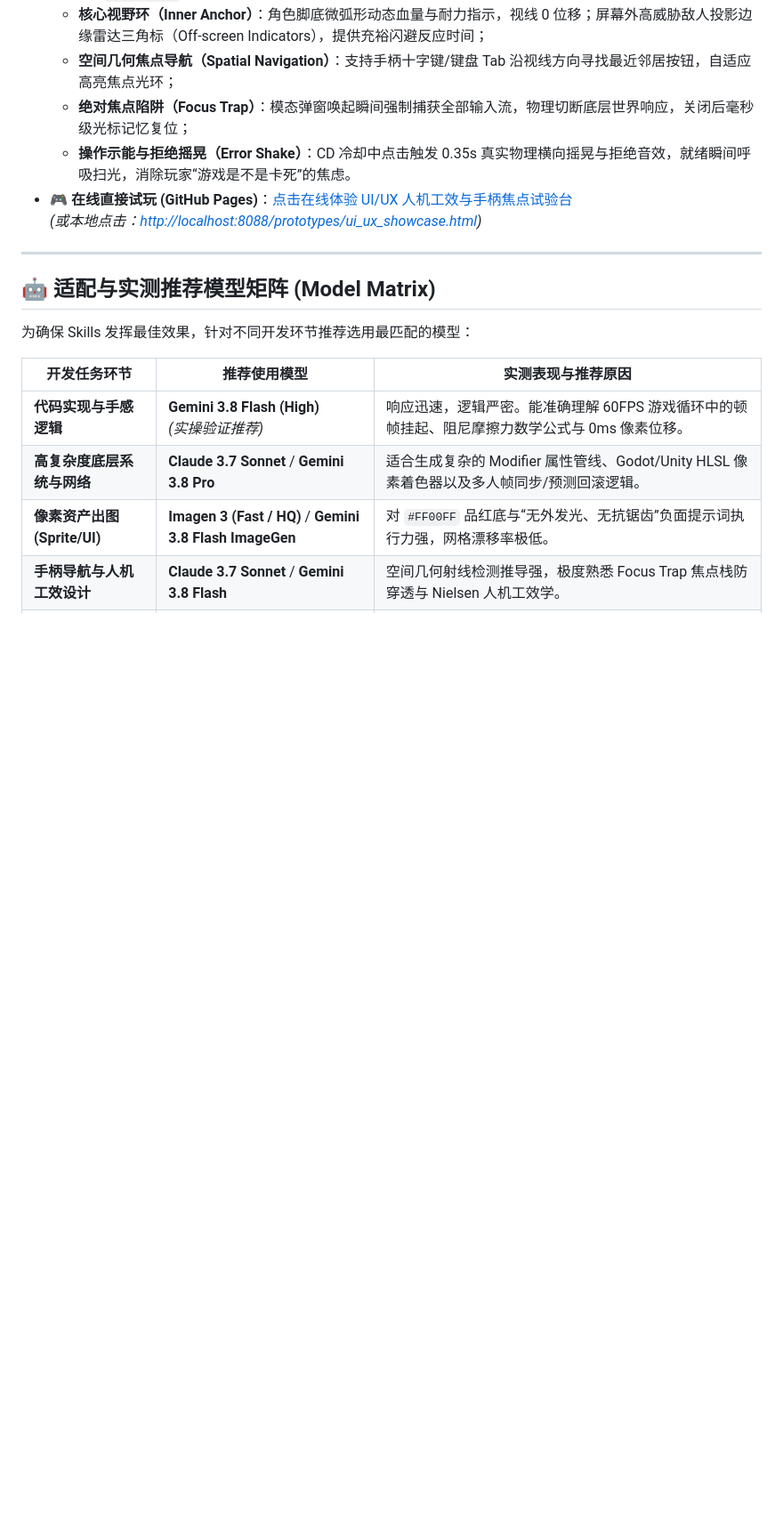
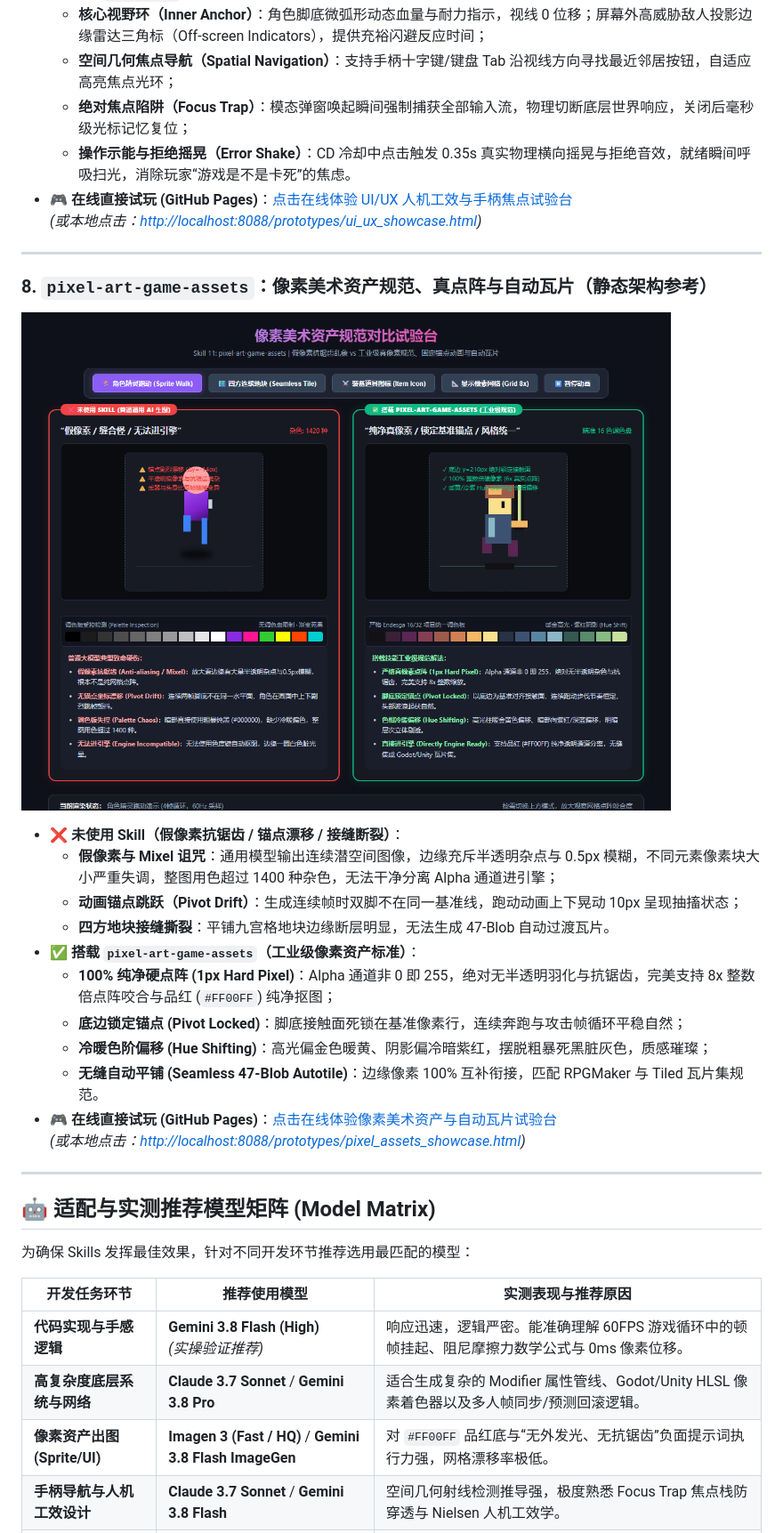
Before and after one commit to orikami048/game-skills, a Markdown page: README.md, the part around one of its changes. Shown at 89% size. GitHub-like rendering; pictures changed too: assets/pixel_assets_comparison.png (added); blank space fills up the shorter version.

Commit message:
feat(pixel-art-game-assets): add skill 11 with true pixel standards and autotile validator

```diff
--- a/README.md
+++ b/README.md
@@ -130,6 +130,24 @@
 
 ---
 
+### 8. `pixel-art-game-assets`：像素美术资产规范、真点阵与自动瓦片（静态架构参考）
+
+![像素美术资产规范对比图](assets/pixel_assets_comparison.png)
+
+* **❌ 未使用 Skill（假像素抗锯齿 / 锚点漂移 / 接缝断裂）**：
+  * **假像素与 Mixel 诅咒**：通用模型输出连续潜空间图像，边缘充斥半透明杂点与 0.5px 模糊，不同元素像素块大小严重失调，整图用色超过 1400 种杂色，无法干净分离 Alpha 通道进引擎；
+  * **动画锚点跳跃（Pivot Drift）**：生成连续帧时双脚不在同一基准线，跑动动画上下晃动 10px 呈现抽搐状态；
+  * **四方地块接缝撕裂**：平铺九宫格地块边缘断层明显，无法生成 47-Blob 自动过渡瓦片。
+* **✅ 搭载 `pixel-art-game-assets`（工业级像素资产标准）**：
+  * **100% 纯净硬点阵 (1px Hard Pixel)**：Alpha 通道非 0 即 255，绝对无半透明羽化与抗锯齿，完美支持 8x 整数倍点阵咬合与品红 (`#FF00FF`) 纯净抠图；
+  * **底边锁定锚点 (Pivot Locked)**：脚底接触面死锁在基准像素行，连续奔跑与攻击帧循环平稳自然；
+  * **冷暖色阶偏移 (Hue Shifting)**：高光偏金色暖黄、阴影偏冷暗紫红，摆脱粗暴死黑脏灰色，质感璀璨；
+  * **无缝自动平铺 (Seamless 47-Blob Autotile)**：边缘像素 100% 互补衔接，匹配 RPGMaker 与 Tiled 瓦片集规范。
+* 🎮 **在线直接试玩 (GitHub Pages)**：[点击在线体验像素美术资产与自动瓦片试验台](https://orikami048.github.io/game-skills/prototypes/pixel_assets_showcase.html)
+  *(或本地点击：[http://localhost:8088/prototypes/pixel_assets_showcase.html](http://localhost:8088/prototypes/pixel_assets_showcase.html))*
+
+---
+
 ## 🤖 适配与实测推荐模型矩阵 (Model Matrix)
 
 为确保 Skills 发挥最佳效果，针对不同开发环节推荐选用最匹配的模型：
```
Also changed, not shown: other parts of README.md (+8 -3 lines), skills/pixel-art-game-assets/SKILL.md (added, +101 -0 lines), 2 other files.
